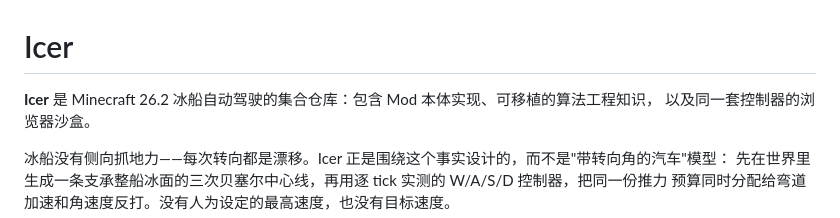
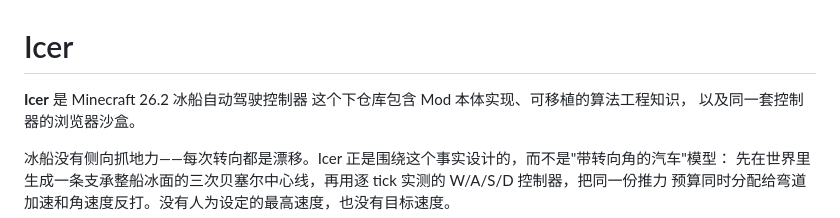
Before and after one commit to Adreno5/Icer, a Markdown page: README_ZH.md, the part around the change. GitHub-like rendering.

```diff
--- a/README_ZH.md
+++ b/README_ZH.md
@@ -1,6 +1,7 @@
 # Icer
 
-**Icer** 是 Minecraft 26.2 冰船自动驾驶的集合仓库：包含 Mod 本体实现、可移植的算法工程知识，
+**Icer** 是 Minecraft 26.2 冰船自动驾驶控制器
+这个下仓库包含 Mod 本体实现、可移植的算法工程知识，
 以及同一套控制器的浏览器沙盒。
 
 冰船没有侧向抓地力——每次转向都是漂移。Icer 正是围绕这个事实设计的，而不是"带转向角的汽车"模型：
```
